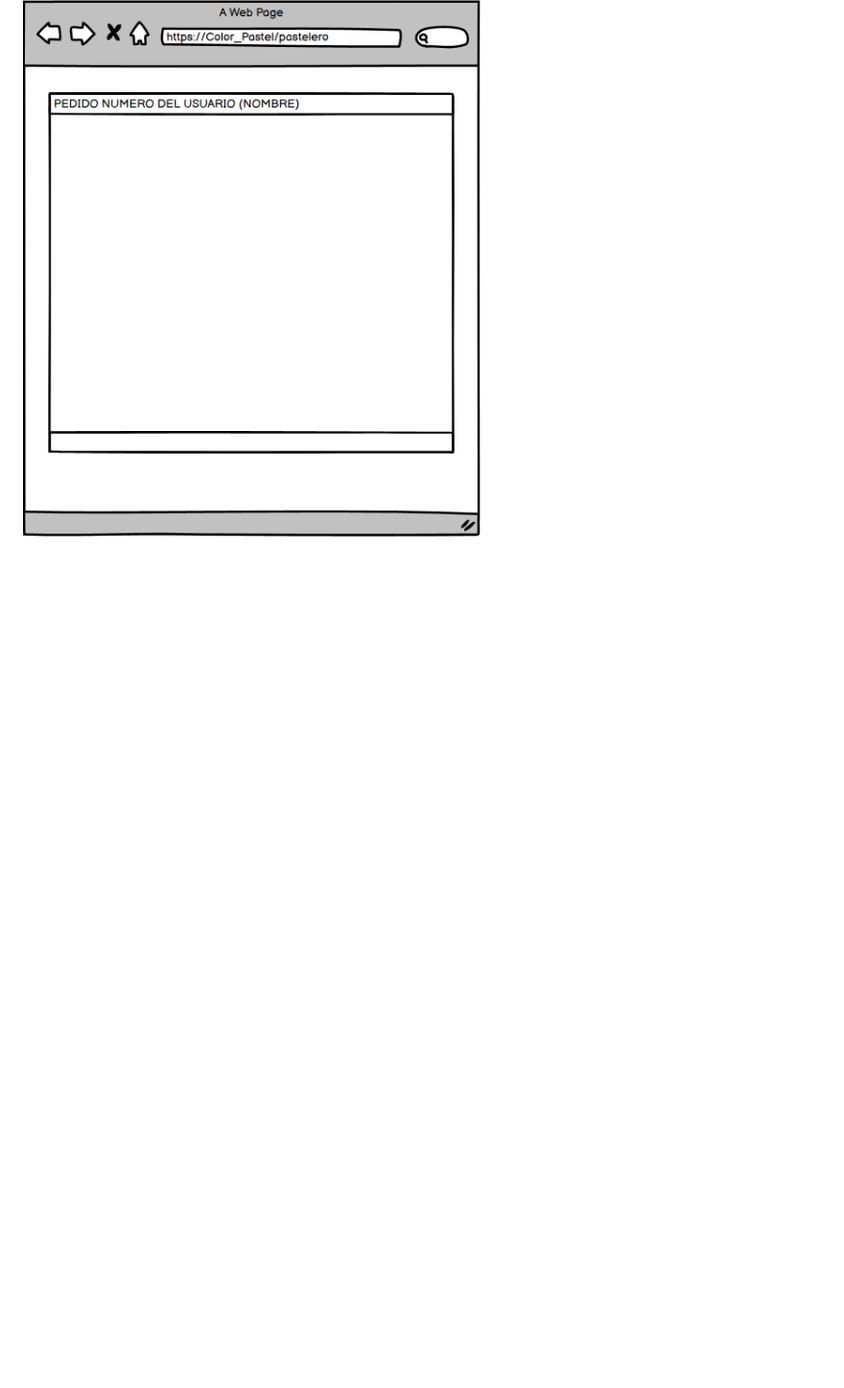
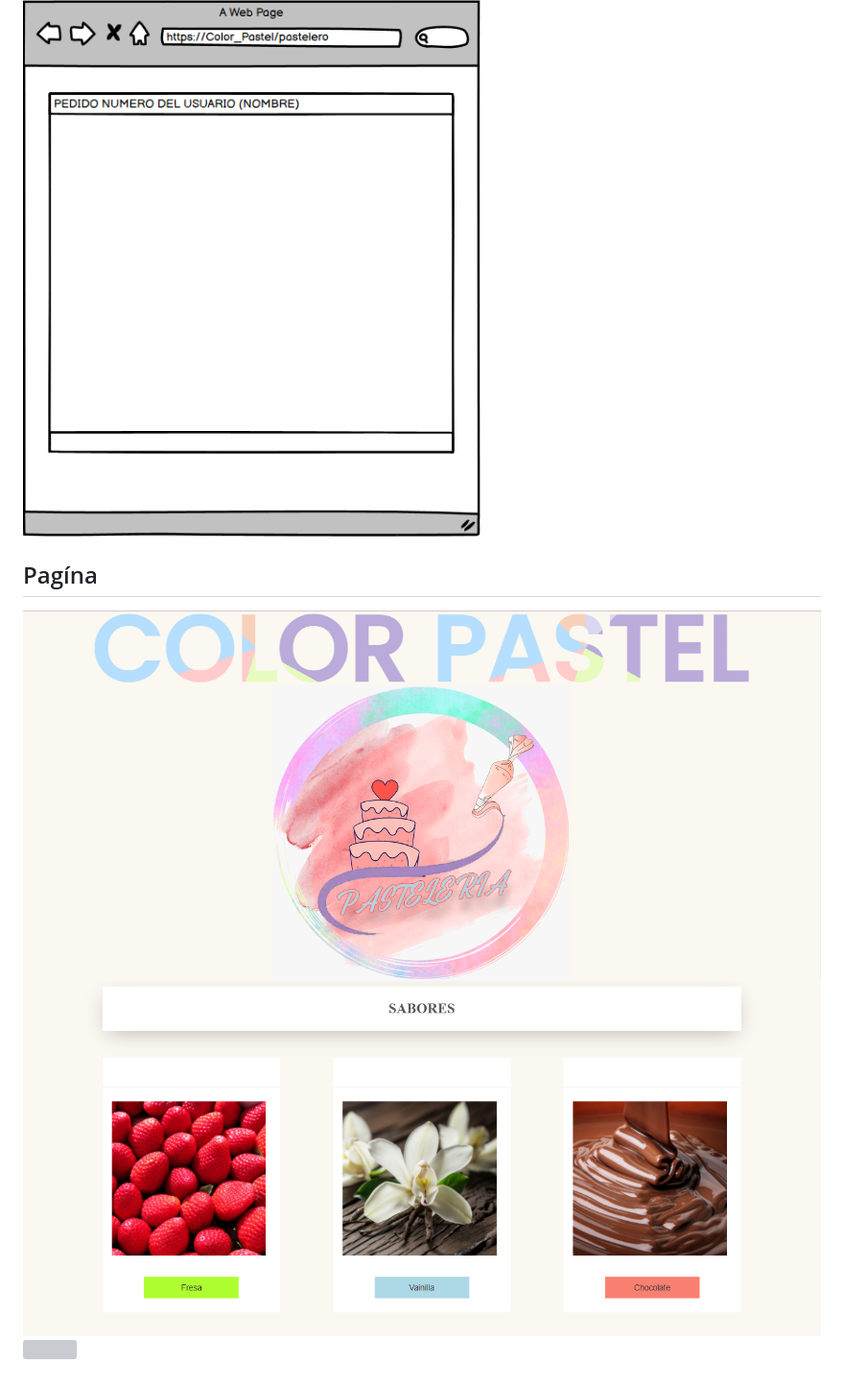
Before and after one commit to KarenHernandez08/Pasteleria, a Markdown page: pasteleria/Introducción.md, the part around the change. Shown: that part at 96% size. Drawn GitHub-style; pictures changed too: imagenes/inicio.PNG (added), imagenes/sabores.PNG (added); blank space fills up the shorter version; grey boxes are pictures that could not be loaded.

Commit message:
pasteleria

```diff
--- a/pasteleria/Introducción.md
+++ b/pasteleria/Introducción.md
@@ -25,3 +25,8 @@
 
 ## Maquetado pastelero de la pasteleria ``COLOR PASTEL``
 ![](https://github.com/KarenHernandez08/Pasteleria/blob/main/imagenes/pastelero.PNG)
+
+## Pagína
+![](https://github.com/KarenHernandez08/Pasteleria/blob/main/imagenes/inicio.PNG)
+![](https://github.com/KarenHernandez08/Pasteleria/blob/main/imagenes/sabores.PNG)
+![](https://github.com/KarenHernandez08/Pasteleria/blob/main/imagenes/adornos.PNG)
```
Also changed, not shown: imagenes/Adornos.PNG (added), 6 other files.
